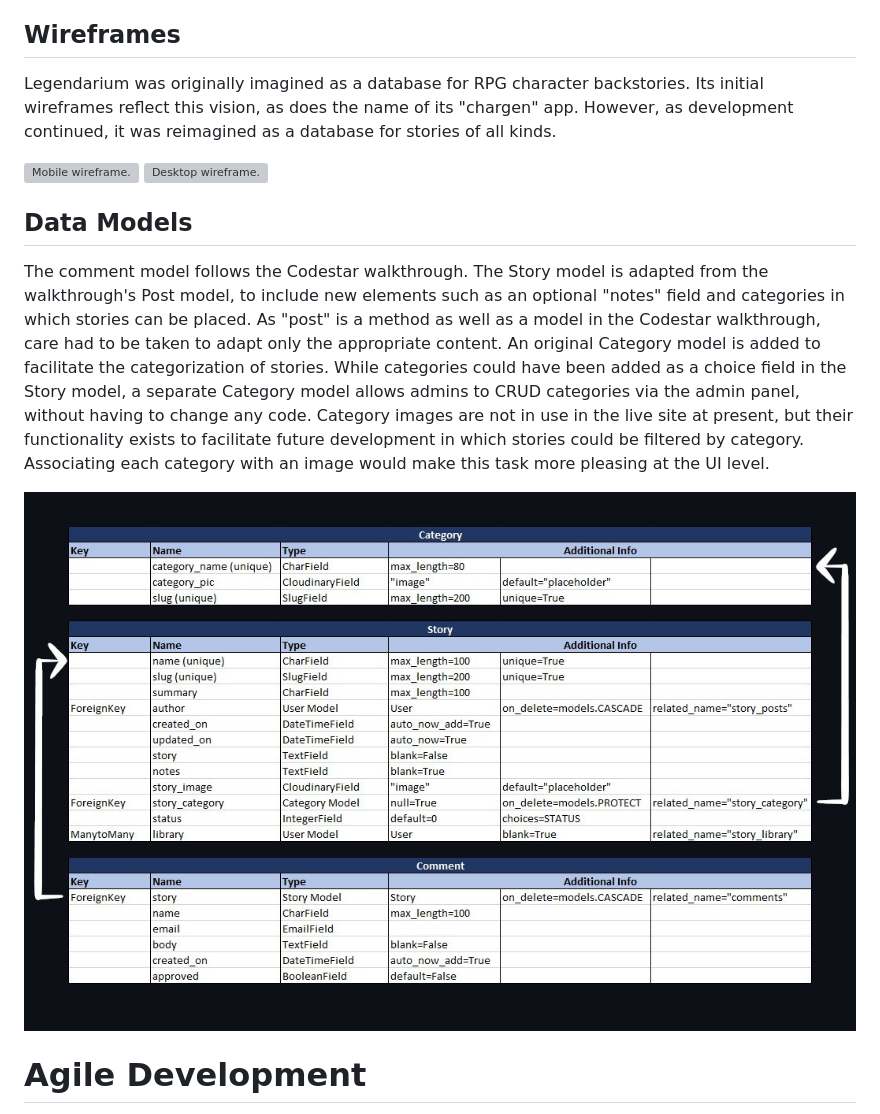
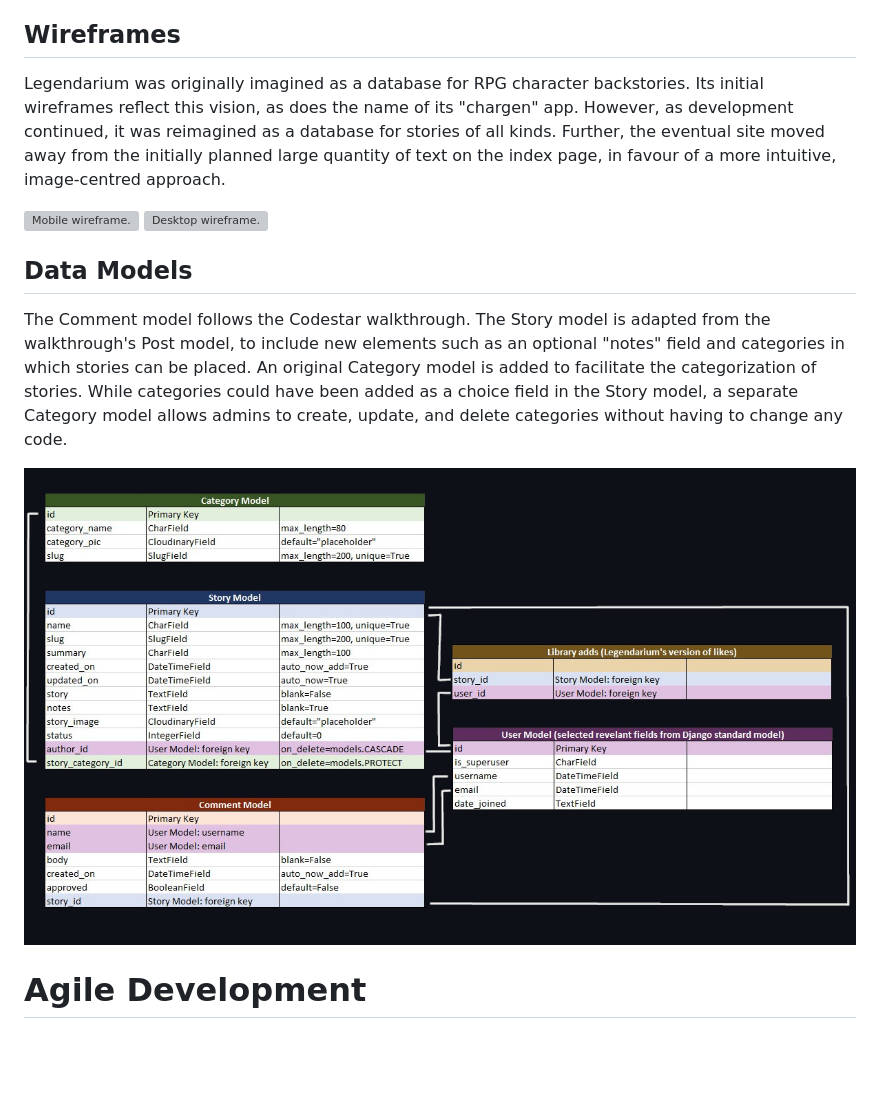
Before and after one commit to Code-Institute-Submissions/Estelindis-legendarium_JanResub, a Markdown page: README.md, the part around the change. Drawn GitHub-style; pictures changed too: static/images/data_model_diagram.jpg; blank space fills up the shorter version; grey boxes are pictures that could not be loaded.

Commit message:
Update wireframe and data model info in readme

```diff
--- a/README.md
+++ b/README.md
@@ -48,13 +48,13 @@ Legendarium is an online story database for characters, places, objects, or anyt
 In terms of visuals and data, Legendarium is inspired by the Code Institute "I Think Therefore I Blog" Codestar walkthrough project.  Following the lessons in that walkthrough to gain understanding of the underlying principles, I made informed choices about where to retain elements, where to make partial changes, and where to add new styling and models.
 
 ## Wireframes
-Legendarium was originally imagined as a database for RPG character backstories.  Its initial wireframes reflect this vision, as does the name of its "chargen" app.  However, as development continued, it was reimagined as a database for stories of all kinds.
+Legendarium was originally imagined as a database for RPG character backstories.  Its initial wireframes reflect this vision, as does the name of its "chargen" app.  However, as development continued, it was reimagined as a database for stories of all kinds.   Further, the eventual site moved away from the initially planned large quantity of text on the index page, in favour of a more intuitive, image-centred approach.
 
 ![Mobile wireframe.](/static/images/mobile_wireframe.png)
 ![Desktop wireframe.](/static/images/desktop_wireframe.png)
 
 ## Data Models
-The comment model follows the Codestar walkthrough.  The Story model is adapted from the walkthrough's Post model, to include new elements such as an optional "notes" field and categories in which stories can be placed.  As "post" is a method as well as a model in the Codestar walkthrough, care had to be taken to adapt only the appropriate content.  An original Category model is added to facilitate the categorization of stories.  While categories could have been added as a choice field in the Story model, a separate Category model allows admins to CRUD categories via the admin panel, without having to change any code.  Category images are not in use in the live site at present, but their functionality exists to facilitate future development in which stories could be filtered by category.  Associating each category with an image would make this task more pleasing at the UI level.
+The Comment model follows the Codestar walkthrough.  The Story model is adapted from the walkthrough's Post model, to include new elements such as an optional "notes" field and categories in which stories can be placed.  An original Category model is added to facilitate the categorization of stories.  While categories could have been added as a choice field in the Story model, a separate Category model allows admins to create, update, and delete categories without having to change any code.
 
 ![Data model diagram.](/static/images/data_model_diagram.jpg)
 
```
